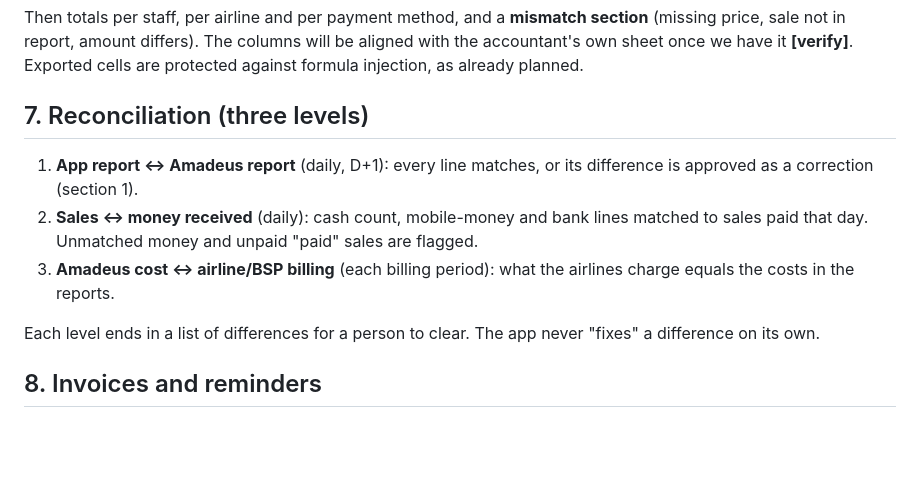
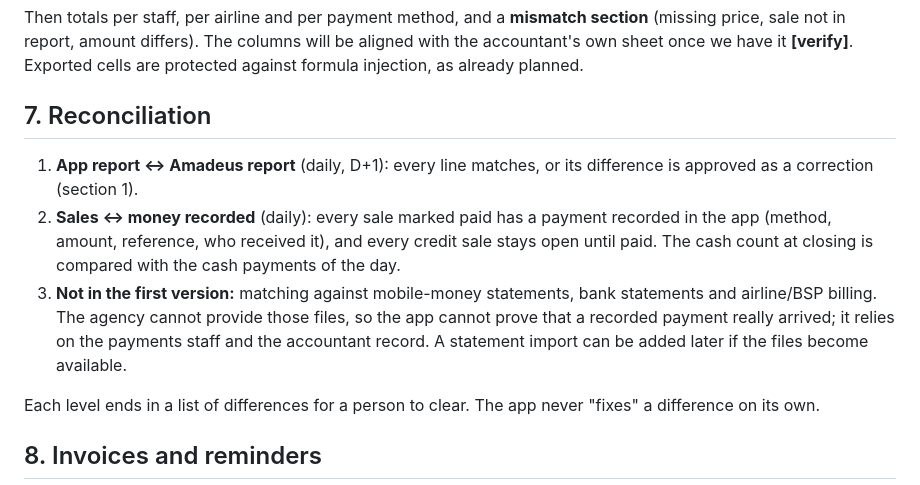
Before and after one commit to 21hamza12/bruge-accountant, a Markdown page: docs/design/03-money-model-draft.md, the part around the change. Rendered like a GitHub page; blank space fills up the shorter version.

Commit message:
docs(design): reconciliation without statements: payments recorded in the app
Co-Authored-By: Claude Opus 5.5 <noreply@anthropic.com>

```diff
--- a/docs/design/03-money-model-draft.md
+++ b/docs/design/03-money-model-draft.md
@@ -115,14 +115,17 @@ Then totals per staff, per airline and per payment method, and a **mismatch sect
 accountant's own sheet once we have it **[verify]**. Exported cells are protected against
 formula injection, as already planned.
 
-## 7. Reconciliation (three levels)
+## 7. Reconciliation
 
 1. **App report ↔ Amadeus report** (daily, D+1): every line matches, or its difference is
    approved as a correction (section 1).
-2. **Sales ↔ money received** (daily): cash count, mobile-money and bank lines matched to sales
-   paid that day. Unmatched money and unpaid "paid" sales are flagged.
-3. **Amadeus cost ↔ airline/BSP billing** (each billing period): what the airlines charge
-   equals the costs in the reports.
+2. **Sales ↔ money recorded** (daily): every sale marked paid has a payment recorded in the app
+   (method, amount, reference, who received it), and every credit sale stays open until paid.
+   The cash count at closing is compared with the cash payments of the day.
+3. **Not in the first version:** matching against mobile-money statements, bank statements and
+   airline/BSP billing. The agency cannot provide those files, so the app cannot prove that a
+   recorded payment really arrived; it relies on the payments staff and the accountant record.
+   A statement import can be added later if the files become available.
 
 Each level ends in a list of differences for a person to clear. The app never "fixes" a
 difference on its own.
```
